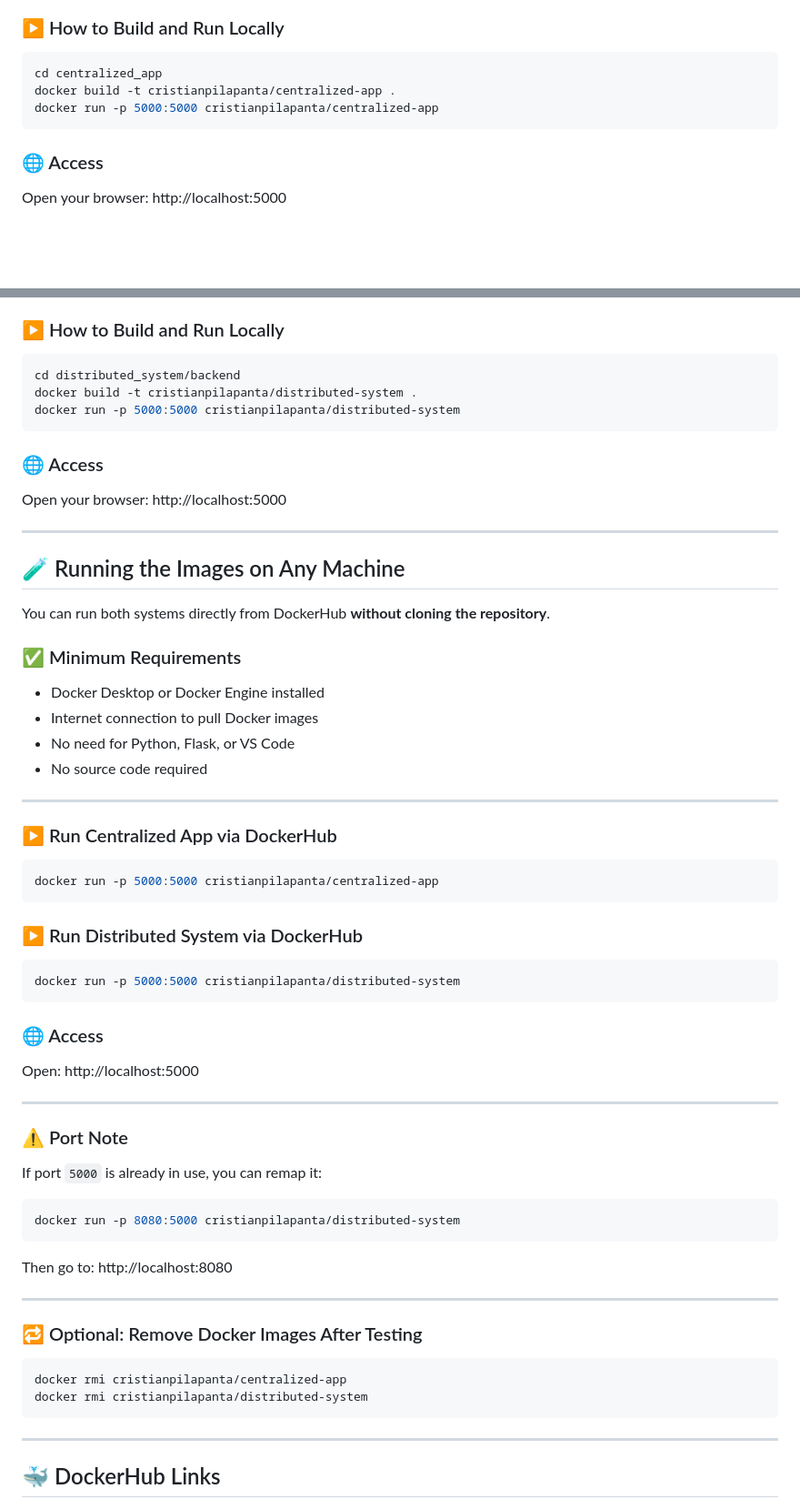
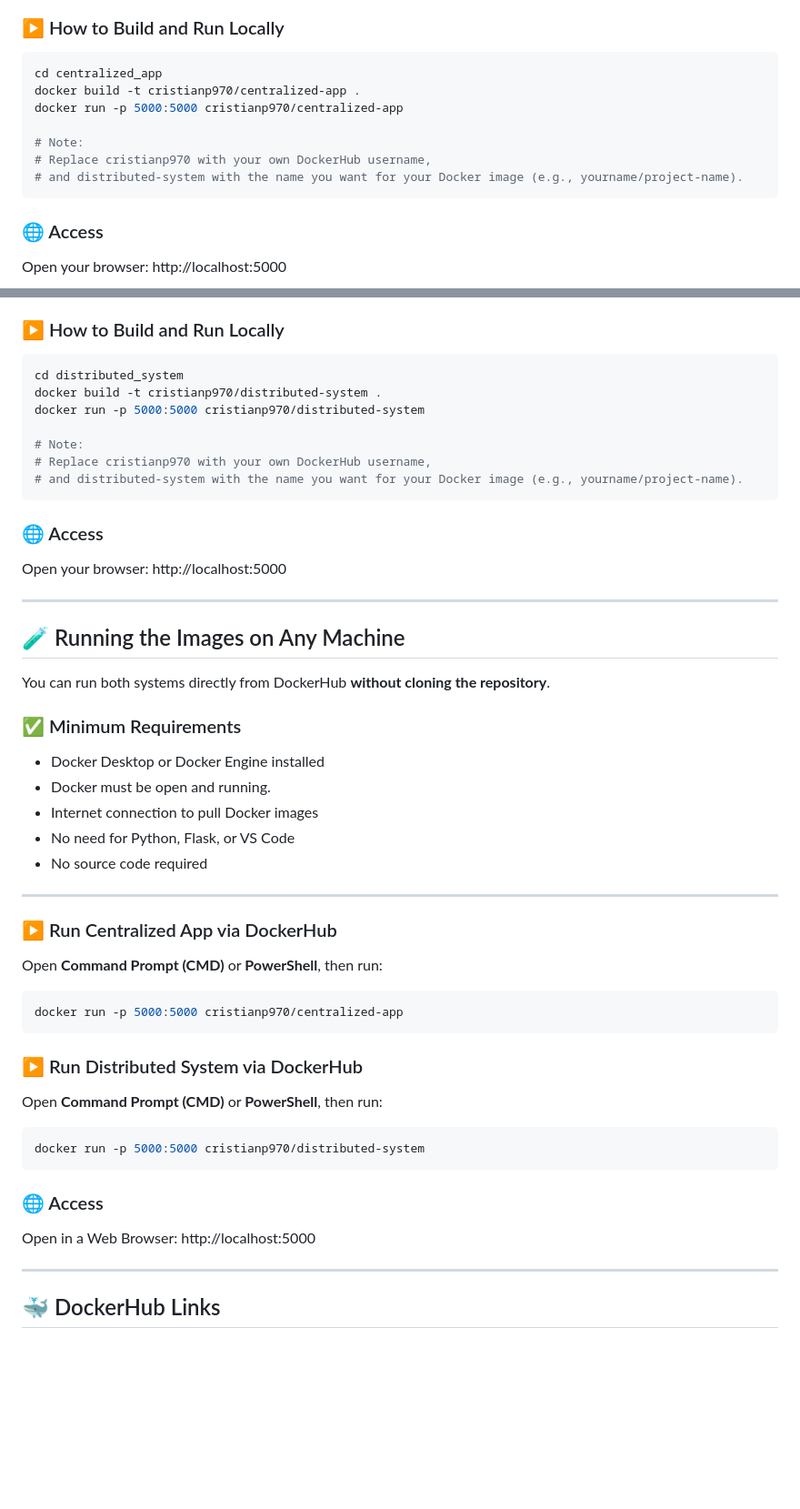
Before and after one commit to Crash0015/Segundo-Deber, a Markdown page: README.md, 2 parts joined by grey strips. Shown at 91% size. Rendered like a GitHub page; blank space fills up the shorter version.

Commit message:
Update README with DockerHub image instructions, usage notes, and build guidance

````diff
--- a/README.md
+++ b/README.md
@@ -41,8 +41,12 @@ A monolithic Flask web application that renders a static HTML page using Jinja2.
 
 ```bash
 cd centralized_app
-docker build -t cristianpilapanta/centralized-app .
-docker run -p 5000:5000 cristianpilapanta/centralized-app
+docker build -t cristianp970/centralized-app .
+docker run -p 5000:5000 cristianp970/centralized-app
+
+# Note:
+# Replace cristianp970 with your own DockerHub username,
+# and distributed-system with the name you want for your Docker image (e.g., yourname/project-name).
 ```
 
 ### 🌐 Access
@@ -69,9 +73,13 @@ Because the backend serves both the logic and the HTML. Only one container is ne
 ### ▶️ How to Build and Run Locally
 
 ```bash
-cd distributed_system/backend
-docker build -t cristianpilapanta/distributed-system .
-docker run -p 5000:5000 cristianpilapanta/distributed-system
+cd distributed_system
+docker build -t cristianp970/distributed-system .
+docker run -p 5000:5000 cristianp970/distributed-system
+
+# Note:
+# Replace cristianp970 with your own DockerHub username,
+# and distributed-system with the name you want for your Docker image (e.g., yourname/project-name).
 ```
 
 ### 🌐 Access
@@ -87,6 +95,7 @@ You can run both systems directly from DockerHub **without cloning the repositor
 ### ✅ Minimum Requirements
 
 - Docker Desktop or Docker Engine installed
+- Docker must be open and running.
 - Internet connection to pull Docker images
 - No need for Python, Flask, or VS Code
 - No source code required
@@ -95,40 +104,23 @@ You can run both systems directly from DockerHub **without cloning the repositor
 
 ### ▶️ Run Centralized App via DockerHub
 
+Open **Command Prompt (CMD)** or **PowerShell**, then run:
+
 ```bash
-docker run -p 5000:5000 cristianpilapanta/centralized-app
+docker run -p 5000:5000 cristianp970/centralized-app
 ```
 
 ### ▶️ Run Distributed System via DockerHub
 
+Open **Command Prompt (CMD)** or **PowerShell**, then run:
+
 ```bash
-docker run -p 5000:5000 cristianpilapanta/distributed-system
+docker run -p 5000:5000 cristianp970/distributed-system
 ```
 
 ### 🌐 Access
 
-Open: http://localhost:5000
-
----
-
-### ⚠️ Port Note
-
-If port `5000` is already in use, you can remap it:
-
-```bash
-docker run -p 8080:5000 cristianpilapanta/distributed-system
-```
-
-Then go to: http://localhost:8080
-
----
-
-### 🔁 Optional: Remove Docker Images After Testing
-
-```bash
-docker rmi cristianpilapanta/centralized-app
-docker rmi cristianpilapanta/distributed-system
-```
+Open in a Web Browser: http://localhost:5000
 
 ---
 
````
